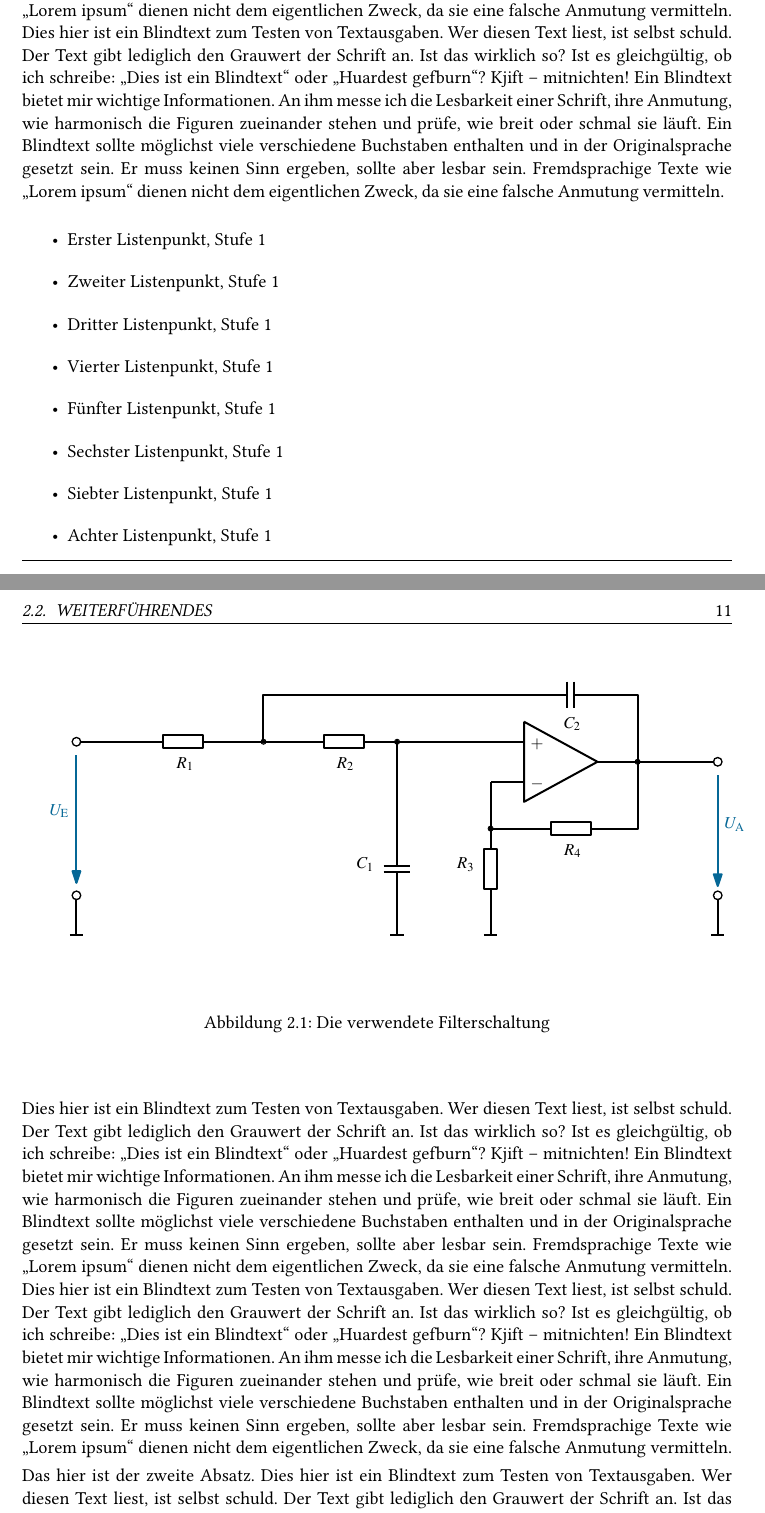
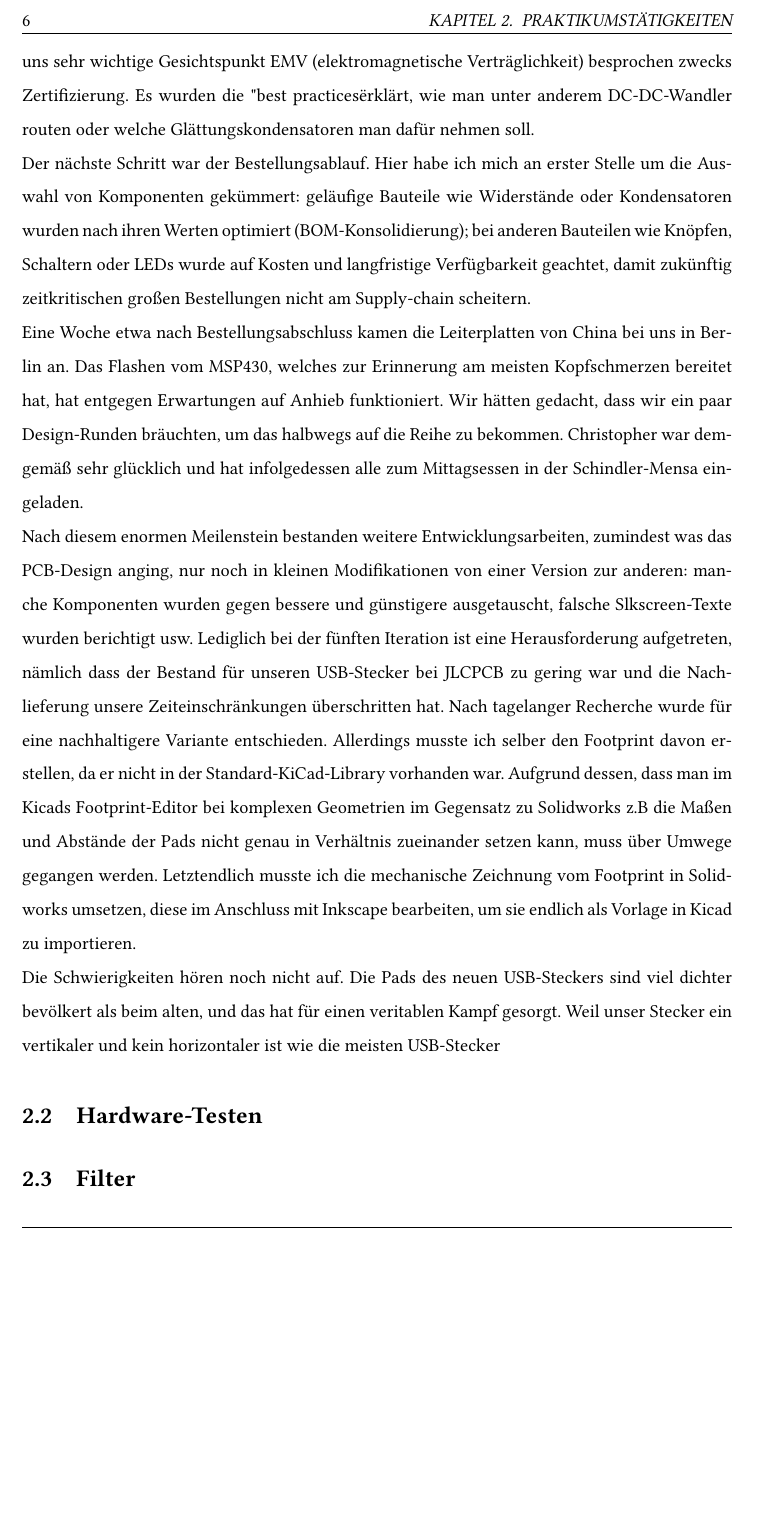
Before and after one commit to nguyentrongkhoa/Praktikumsbericht, a LaTeX thesis (tryout/main.tex, which reads tryout/kapitel2/chapter02.tex): two parts of pages 20 and 21 of 24 before the commit and part of page 16 of 18 after it, the two joined at a grey line, cut at the place of the change, the shorter picture padded with empty space. Compiled offline with pdfLaTeX.

Commit message:
Stable zwischen-commit
Continued writing chapter 2

```diff
--- /dev/null
+++ b/tryout/kapitel2/chapter02.tex
@@ -0,0 +23,28 @@
+der für uns sehr wichtige Gesichtspunkt EMV (elektromagnetische Verträglichkeit) besprochen zwecks Zertifizierung. Es wurden die "best practices"
+erklärt, wie man unter anderem DC-DC-Wandler routen oder welche Glättungskondensatoren man dafür nehmen soll.
+
+Der nächste Schritt war der Bestellungsablauf. Hier habe ich mich an erster Stelle um die Auswahl von Komponenten gekümmert:
+geläufige Bauteile wie Widerstände oder Kondensatoren wurden nach ihren Werten optimiert (BOM-Konsolidierung); bei anderen Bauteilen
+wie Knöpfen, Schaltern oder LEDs wurde auf Kosten und langfristige Verfügbarkeit geachtet, damit zukünftig zeitkritischen großen Bestellungen
+nicht am Supply-chain scheitern.
+
+Eine Woche etwa nach Bestellungsabschluss kamen die Leiterplatten von China bei uns in Berlin an. Das Flashen vom MSP430, welches
+zur Erinnerung am meisten Kopfschmerzen bereitet hat, hat entgegen Erwartungen auf Anhieb funktioniert. Wir hätten gedacht, dass wir
+ein paar Design-Runden bräuchten, um das halbwegs auf die Reihe zu bekommen. Christopher war demgemäß sehr glücklich  und hat infolgedessen
+alle zum Mittagsessen in der Schindler-Mensa eingeladen.
+
+Nach diesem enormen Meilenstein bestanden weitere Entwicklungsarbeiten, zumindest was das PCB-Design anging, nur noch in kleinen
+Modifikationen von einer Version zur anderen: manche Komponenten wurden gegen bessere und günstigere ausgetauscht, falsche Slkscreen-Texte wurden
+berichtigt usw. Lediglich bei der fünften Iteration ist eine Herausforderung aufgetreten, nämlich dass der Bestand für unseren USB-Stecker
+bei JLCPCB zu gering war und die Nachlieferung unsere Zeiteinschränkungen überschritten hat. Nach tagelanger Recherche wurde für eine
+nachhaltigere Variante entschieden. Allerdings musste ich selber den Footprint davon erstellen, da er nicht in der Standard-KiCad-Library
+vorhanden war. Aufgrund dessen, dass man im Kicads Footprint-Editor bei komplexen Geometrien im Gegensatz zu Solidworks z.B die Maßen und Abstände der Pads nicht
+genau in Verhältnis zueinander setzen kann, muss über Umwege gegangen werden. Letztendlich musste ich die mechanische Zeichnung vom
+Footprint in Solidworks umsetzen, diese im Anschluss mit Inkscape bearbeiten, um sie endlich als Vorlage in Kicad zu importieren.
+
+Die Schwierigkeiten hören noch nicht auf. Die Pads des neuen USB-Steckers sind viel dichter bevölkert als beim alten, und das hat für
+einen veritablen Kampf gesorgt. Weil unser Stecker ein vertikaler und kein horizontaler ist wie die meisten USB-Stecker
+
+\section{Hardware-Testen}
+
+\section{Filter}
--- a/tryout/main.tex
+++ b/tryout/main.tex
@@ -13,10 +13,12 @@
 %\usepackage[entwurf]{bhtThesis}
 %% Übersetzen für die Abgabe
 \usepackage[abgabe]{bhtThesis}
+\usepackage{hyperref}
 % \typeout{BHT-Abschlussarbeit V2.0 26.08.21 S.Tschirley}
 
 \usepackage{blindtext}   %für Blindtext in Kapitel 2
 \usepackage{listings}
+\linespread{1.5}
 \lstset{
   literate={ö}{{\"o}}1
            {ä}{{\"a}}1
```
Also changed, not shown: tryout/kapitel1/chapter01.tex (added, +20 -0 lines), tryout/main.pdf, tryout/kapitel2/chapter02.tex (22 more changed lines), tryout/main.tex (4 more changed lines), 8 other files.
